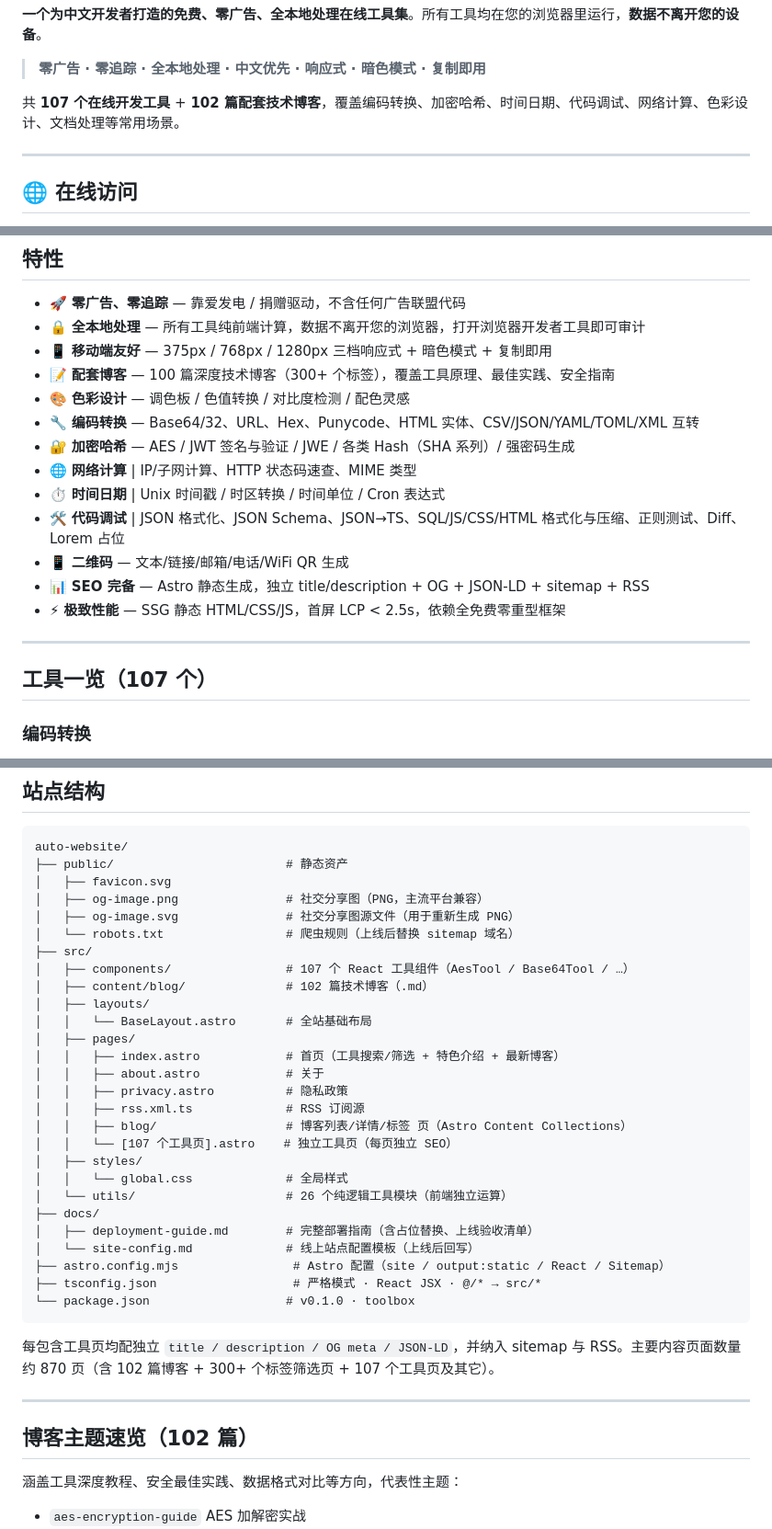
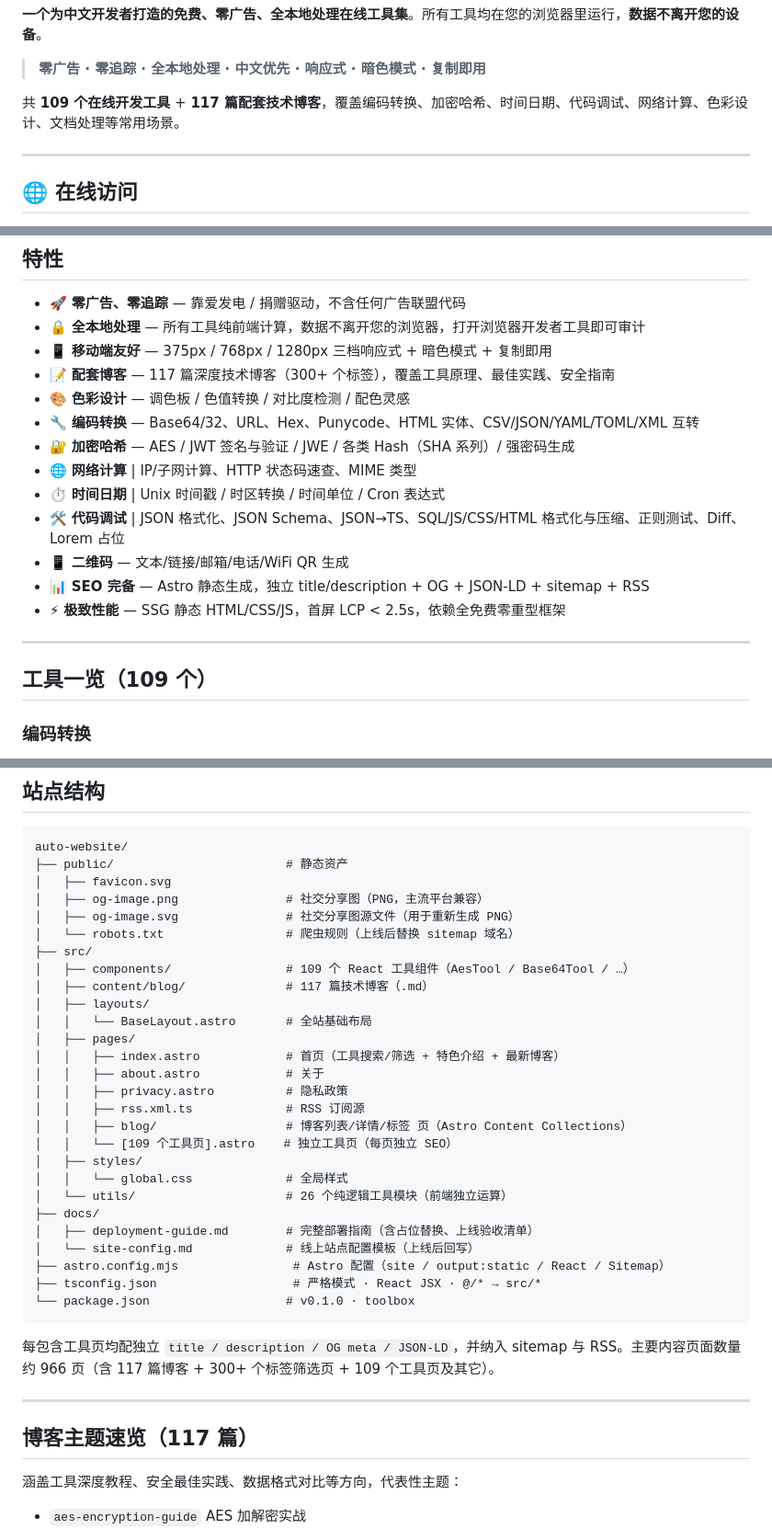
Before and after one commit to findlist/auto-website, a Markdown page: README.md, 3 parts joined by grey strips. Shown at 92% size. Rendered like a GitHub page.

````diff
--- a/README.md
+++ b/README.md
@@ -20,7 +20,7 @@
 
 > **零广告 · 零追踪 · 全本地处理 · 中文优先 · 响应式 · 暗色模式 · 复制即用**
 
-共 **107 个在线开发工具** + **102 篇配套技术博客**，覆盖编码转换、加密哈希、时间日期、代码调试、网络计算、色彩设计、文档处理等常用场景。
+共 **109 个在线开发工具** + **117 篇配套技术博客**，覆盖编码转换、加密哈希、时间日期、代码调试、网络计算、色彩设计、文档处理等常用场景。
 
 ---
 
@@ -57,7 +57,7 @@
 - 🚀 **零广告、零追踪** — 靠爱发电 / 捐赠驱动，不含任何广告联盟代码
 - 🔒 **全本地处理** — 所有工具纯前端计算，数据不离开您的浏览器，打开浏览器开发者工具即可审计
 - 📱 **移动端友好** — 375px / 768px / 1280px 三档响应式 + 暗色模式 + 复制即用
-- 📝 **配套博客** — 100 篇深度技术博客（300+ 个标签），覆盖工具原理、最佳实践、安全指南
+- 📝 **配套博客** — 117 篇深度技术博客（300+ 个标签），覆盖工具原理、最佳实践、安全指南
 - 🎨 **色彩设计** — 调色板 / 色值转换 / 对比度检测 / 配色灵感
 - 🔧 **编码转换** — Base64/32、URL、Hex、Punycode、HTML 实体、CSV/JSON/YAML/TOML/XML 互转
 - 🔐 **加密哈希** — AES / JWT 签名与验证 / JWE / 各类 Hash（SHA 系列）/ 强密码生成
@@ -70,7 +70,7 @@
 
 ---
 
-## 工具一览（107 个）
+## 工具一览（109 个）
 
 ### 编码转换
 `Base64` · `Base64 图片` · `图片压缩` · `图片格式转换` · `图片水印` · `图片裁剪` · `图片缩放` · `EXIF 信息查看器` · `EXIF 元数据编辑器` · `SVG 优化器` · `Base32` · `URL 编码` · `Hex 编码` · `Punycode (IDN)` · `HTML 实体` · `MIME 类型` · `进制转换` · `IEEE 754 浮点数` · `摩斯密码`
@@ -158,8 +158,8 @@ auto-website/
 │   ├── og-image.svg               # 社交分享图源文件（用于重新生成 PNG）
 │   └── robots.txt                 # 爬虫规则（上线后替换 sitemap 域名）
 ├── src/
-│   ├── components/                # 107 个 React 工具组件（AesTool / Base64Tool / …）
-│   ├── content/blog/              # 102 篇技术博客（.md）
+│   ├── components/                # 109 个 React 工具组件（AesTool / Base64Tool / …）
+│   ├── content/blog/              # 117 篇技术博客（.md）
 │   ├── layouts/
 │   │   └── BaseLayout.astro       # 全站基础布局
 │   ├── pages/
@@ -168,7 +168,7 @@ auto-website/
 │   │   ├── privacy.astro          # 隐私政策
 │   │   ├── rss.xml.ts             # RSS 订阅源
 │   │   ├── blog/                  # 博客列表/详情/标签 页（Astro Content Collections）
-│   │   └── [107 个工具页].astro    # 独立工具页（每页独立 SEO）
+│   │   └── [109 个工具页].astro    # 独立工具页（每页独立 SEO）
 │   ├── styles/
 │   │   └── global.css             # 全局样式
 │   └── utils/                     # 26 个纯逻辑工具模块（前端独立运算）
@@ -180,11 +180,11 @@ auto-website/
 └── package.json                   # v0.1.0 · toolbox
 ```
 
-每包含工具页均配独立 `title / description / OG meta / JSON-LD`，并纳入 sitemap 与 RSS。主要内容页面数量约 870 页（含 102 篇博客 + 300+ 个标签筛选页 + 107 个工具页及其它）。
+每包含工具页均配独立 `title / description / OG meta / JSON-LD`，并纳入 sitemap 与 RSS。主要内容页面数量约 966 页（含 117 篇博客 + 300+ 个标签筛选页 + 109 个工具页及其它）。
 
 ---
 
-## 博客主题速览（102 篇）
+## 博客主题速览（117 篇）
 
 涵盖工具深度教程、安全最佳实践、数据格式对比等方向，代表性主题：
 
````
Also changed, not shown: other parts of README.md (+3 -3 lines), docs/weekly-review/weekly-review-20260720.md (added, +112 -0 lines).
